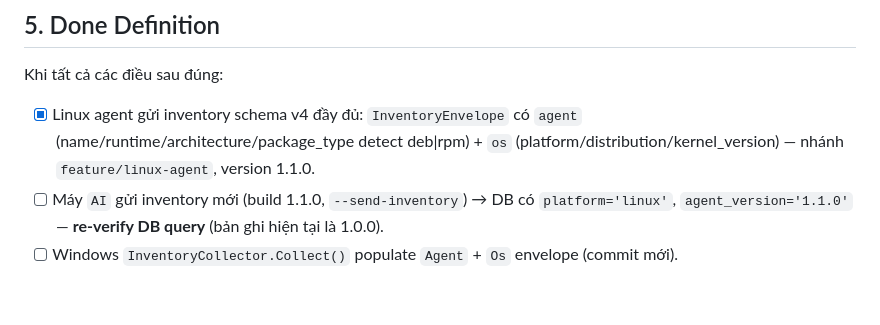
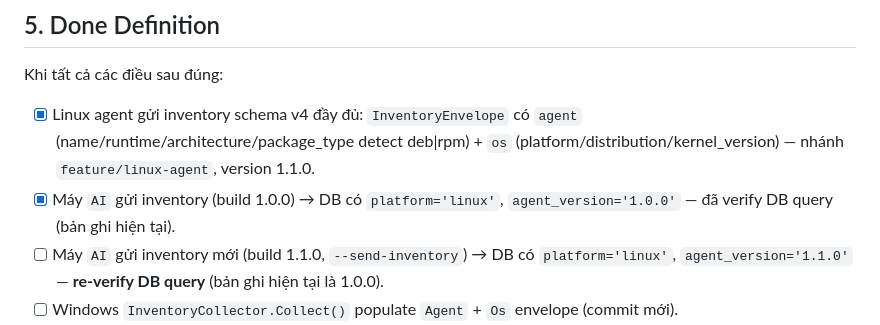
Before and after one commit to lephuhung/it-asset-inventory, a Markdown page: docs/INVENTORY_V4_SCHEMA.md, the part around the change. GitHub-like rendering; blank space fills up the shorter version.

Commit message:
docs: merge cả 2 phía khi resolve conflict INVENTORY_V4_SCHEMA.md
Conflict 2 trước đó chỉ giữ 1 phía (7e705e6 — re-verify 1.1.0), làm
mất phía HEAD (đã verify 1.0.0). Bổ sung lại để ghi nhận đầy đủ:

- [x] Máy AI gửi inventory (build 1.0.0) → DB platform='linux',
      agent_version='1.0.0' — đã verify (phía HEAD/DSH Agent)
- [ ] Máy AI gửi inventory mới (build 1.1.0) → re-verify DB query
      (bản ghi hiện tại là 1.0.0) — phía 7e705e6

Nguyên tắc resolve conflict: khi 2 phía mô tả 2 trạng thái khác nhau
đều đúng, giữ cả 2 thay vì chọn 1.

```diff
--- a/docs/INVENTORY_V4_SCHEMA.md
+++ b/docs/INVENTORY_V4_SCHEMA.md
@@ -291,6 +291,7 @@ Kỳ vọng:
 Khi tất cả các điều sau đúng:
 
 - [x] Linux agent gửi inventory schema v4 đầy đủ: `InventoryEnvelope` có `agent` (name/runtime/architecture/package_type detect deb|rpm) + `os` (platform/distribution/kernel_version) — nhánh `feature/linux-agent`, version 1.1.0.
+- [x] Máy `AI` gửi inventory (build 1.0.0) → DB có `platform='linux'`, `agent_version='1.0.0'` — đã verify DB query (bản ghi hiện tại).
 - [ ] Máy `AI` gửi inventory mới (build 1.1.0, `--send-inventory`) → DB có `platform='linux'`, `agent_version='1.1.0'` — **re-verify DB query** (bản ghi hiện tại là 1.0.0).
 - [ ] Windows `InventoryCollector.Collect()` populate `Agent` + `Os` envelope (commit mới).
 - [ ] Windows agent rebuild MSI → publish lên `/download/agent.msi` trên server.
```
